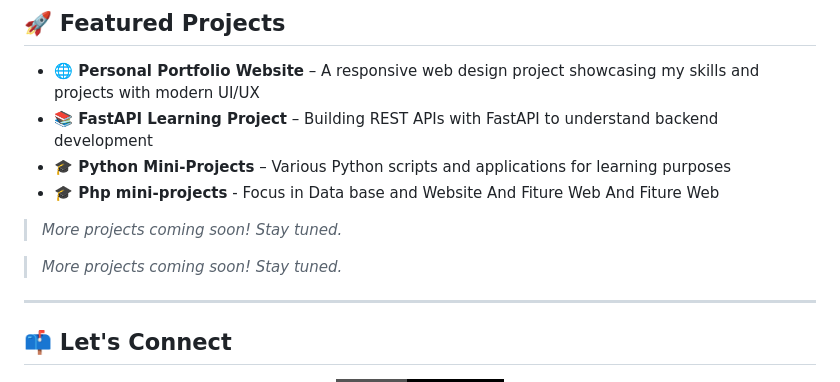
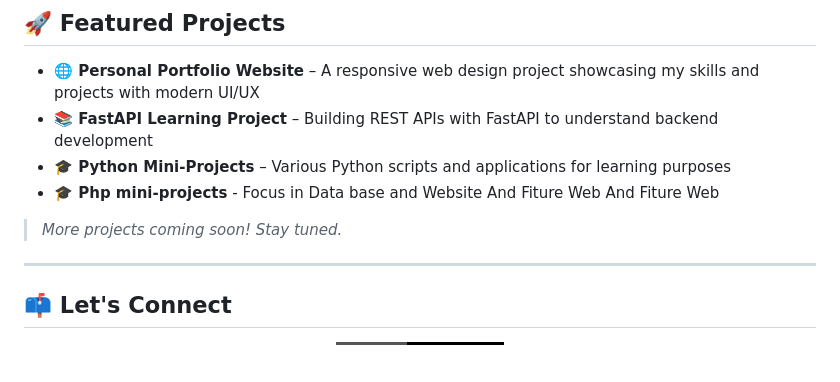
Before and after one commit to Arrafa556/Arrafa556, a Markdown page: README.md, the part around the change. Rendered like a GitHub page; badges without logos; blank space fills up the shorter version.

Commit message:
Fix duplicate line in README
Removed duplicate line about upcoming projects.

```diff
--- a/README.md
+++ b/README.md
@@ -53,9 +53,6 @@
  - **🎓 Php mini-projects** - Focus in Data base and Website And Fiture Web And Fiture Web
 
 > *More projects coming soon! Stay tuned.*
-
-> *More projects coming soon! Stay tuned.*
-
 ---
 
 ## 📫 Let's Connect
```
